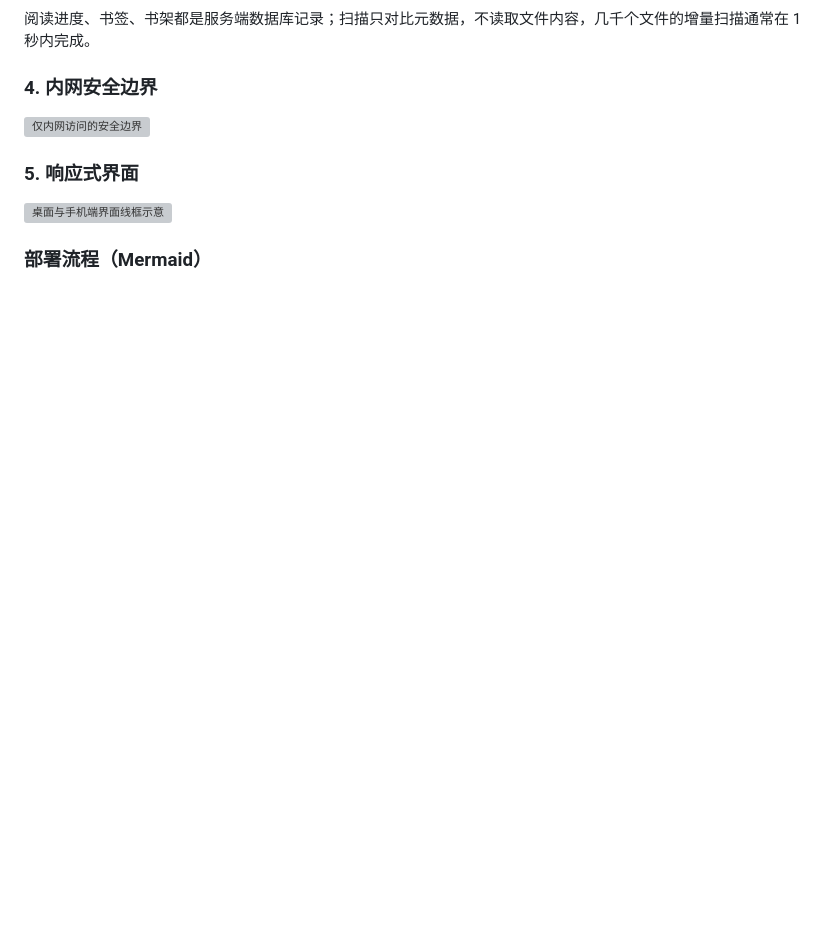
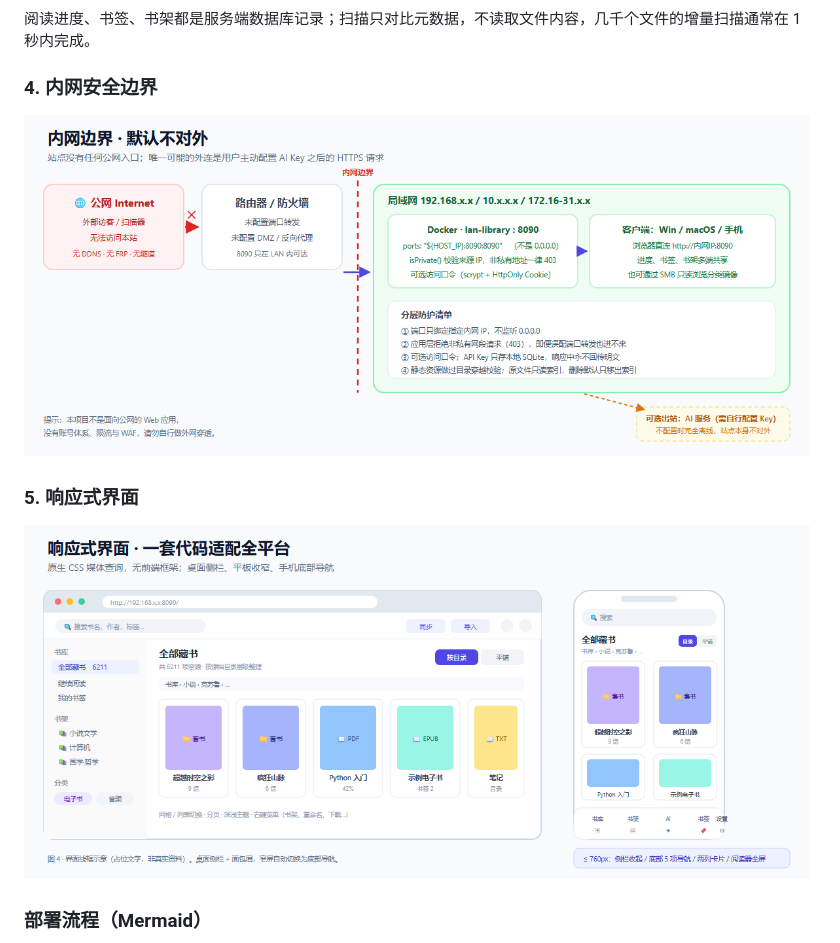
Before and after one commit to CrystalGabrielle/LanternDesk, a Markdown page: README.md, the part around one of its changes. GitHub-like rendering; pictures changed too: docs/images/responsive-ui.png (added), docs/images/security.png (added); blank space fills up the shorter version; grey boxes are pictures that could not be loaded.

```diff
--- a/README.md
+++ b/README.md
@@ -80,11 +82,11 @@ LAN Library turns an existing folder of study materials into a private, LAN-only
 
 ### 4. 内网安全边界
 
-![仅内网访问的安全边界](docs/images/security.svg)
+![仅内网访问的安全边界](docs/images/security.png)
 
 ### 5. 响应式界面
 
-![桌面与手机端界面线框示意](docs/images/responsive-ui.svg)
+![桌面与手机端界面线框示意](docs/images/responsive-ui.png)
 
 ### 部署流程（Mermaid）
 
```
Also changed, not shown: other parts of README.md (+6 -4 lines), docs/images/architecture.png (added), docs/images/hierarchy.png (added), docs/images/sync.png (added), 1 other file.
